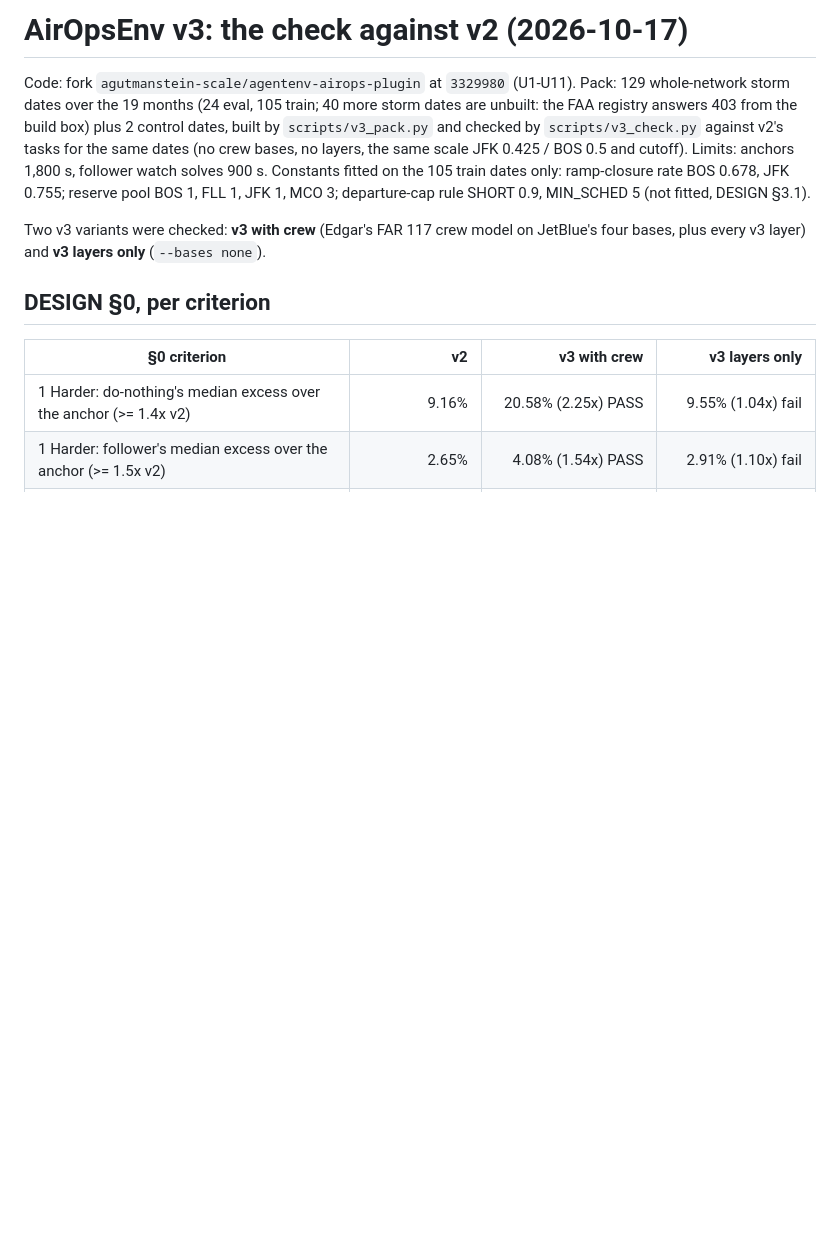
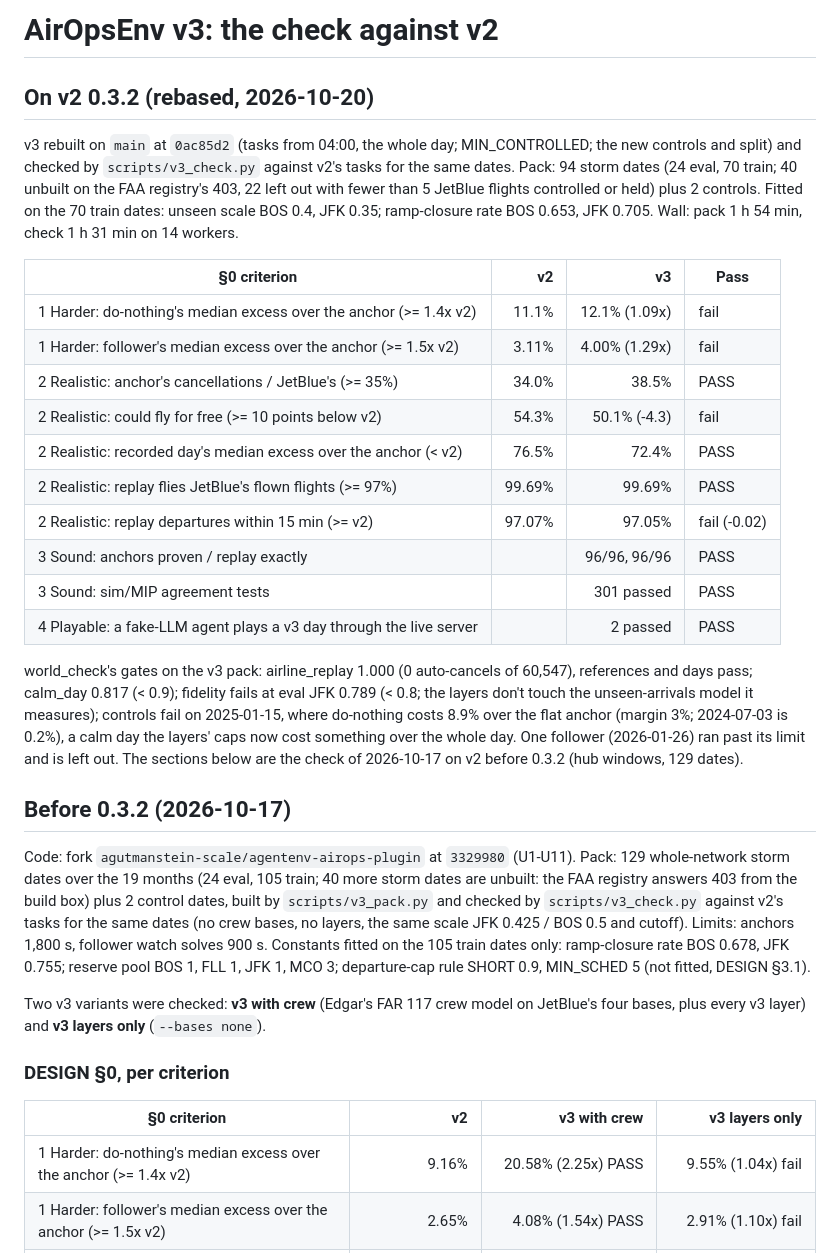
Before and after one commit to agutmanstein-scale/agentenv-airops-plugin, a Markdown page: docs/v3/REPORT.md, the part around one of its changes. GitHub-like rendering; blank space fills up the shorter version.

Commit message:
Report v3's check on v2 0.3.2's whole-day tasks
Co-Authored-By: Claude Opus 5.5 <noreply@anthropic.com>

```diff
--- a/docs/v3/REPORT.md
+++ b/docs/v3/REPORT.md
@@ -1,4 +1,33 @@
-# AirOpsEnv v3: the check against v2 (2026-10-17)
+# AirOpsEnv v3: the check against v2
+
+## On v2 0.3.2 (rebased, 2026-10-20)
+
+v3 rebuilt on `main` at `0ac85d2` (tasks from 04:00, the whole day; MIN_CONTROLLED; the new controls and split) and
+checked by `scripts/v3_check.py` against v2's tasks for the same dates. Pack: 94 storm dates (24 eval, 70 train; 40
+unbuilt on the FAA registry's 403, 22 left out with fewer than 5 JetBlue flights controlled or held) plus 2 controls.
+Fitted on the 70 train dates: unseen scale BOS 0.4, JFK 0.35; ramp-closure rate BOS 0.653, JFK 0.705. Wall: pack 1 h 54
+min, check 1 h 31 min on 14 workers.
+
+| §0 criterion | v2 | v3 | Pass |
+|---|---:|---:|---|
+| 1 Harder: do-nothing's median excess over the anchor (>= 1.4x v2) | 11.1% | 12.1% (1.09x) | fail |
+| 1 Harder: follower's median excess over the anchor (>= 1.5x v2) | 3.11% | 4.00% (1.29x) | fail |
+| 2 Realistic: anchor's cancellations / JetBlue's (>= 35%) | 34.0% | 38.5% | PASS |
+| 2 Realistic: could fly for free (>= 10 points below v2) | 54.3% | 50.1% (-4.3) | fail |
+| 2 Realistic: recorded day's median excess over the anchor (< v2) | 76.5% | 72.4% | PASS |
+| 2 Realistic: replay flies JetBlue's flown flights (>= 97%) | 99.69% | 99.69% | PASS |
+| 2 Realistic: replay departures within 15 min (>= v2) | 97.07% | 97.05% | fail (-0.02) |
+| 3 Sound: anchors proven / replay exactly | | 96/96, 96/96 | PASS |
+| 3 Sound: sim/MIP agreement tests | | 301 passed | PASS |
+| 4 Playable: a fake-LLM agent plays a v3 day through the live server | | 2 passed | PASS |
+
+world_check's gates on the v3 pack: airline_replay 1.000 (0 auto-cancels of 60,547), references and days pass; calm_day
+0.817 (< 0.9); fidelity fails at eval JFK 0.789 (< 0.8; the layers don't touch the unseen-arrivals model it measures);
+controls fail on 2025-01-15, where do-nothing costs 8.9% over the flat anchor (margin 3%; 2024-07-03 is 0.2%), a calm
+day the layers' caps now cost something over the whole day. One follower (2026-01-26) ran past its limit and is left
+out. The sections below are the check of 2026-10-17 on v2 before 0.3.2 (hub windows, 129 dates).
+
+## Before 0.3.2 (2026-10-17)
 
 Code: fork `agutmanstein-scale/agentenv-airops-plugin` at `3329980` (U1-U11). Pack: 129 whole-network storm dates over
 the 19 months (24 eval, 105 train; 40 more storm dates are unbuilt: the FAA registry answers 403 from the build box)
@@ -10,7 +39,7 @@ reserve pool BOS 1, FLL 1, JFK 1, MCO 3; departure-cap rule SHORT 0.9, MIN_SCHED
 Two v3 variants were checked: **v3 with crew** (Edgar's FAR 117 crew model on JetBlue's four bases, plus every v3
 layer) and **v3 layers only** (`--bases none`).
 
-## DESIGN §0, per criterion
+### DESIGN §0, per criterion
 
 | §0 criterion | v2 | v3 with crew | v3 layers only |
 |---|---:|---:|---:|
```
Also changed, not shown: other parts of docs/v3/REPORT.md (+5 -5 lines).
